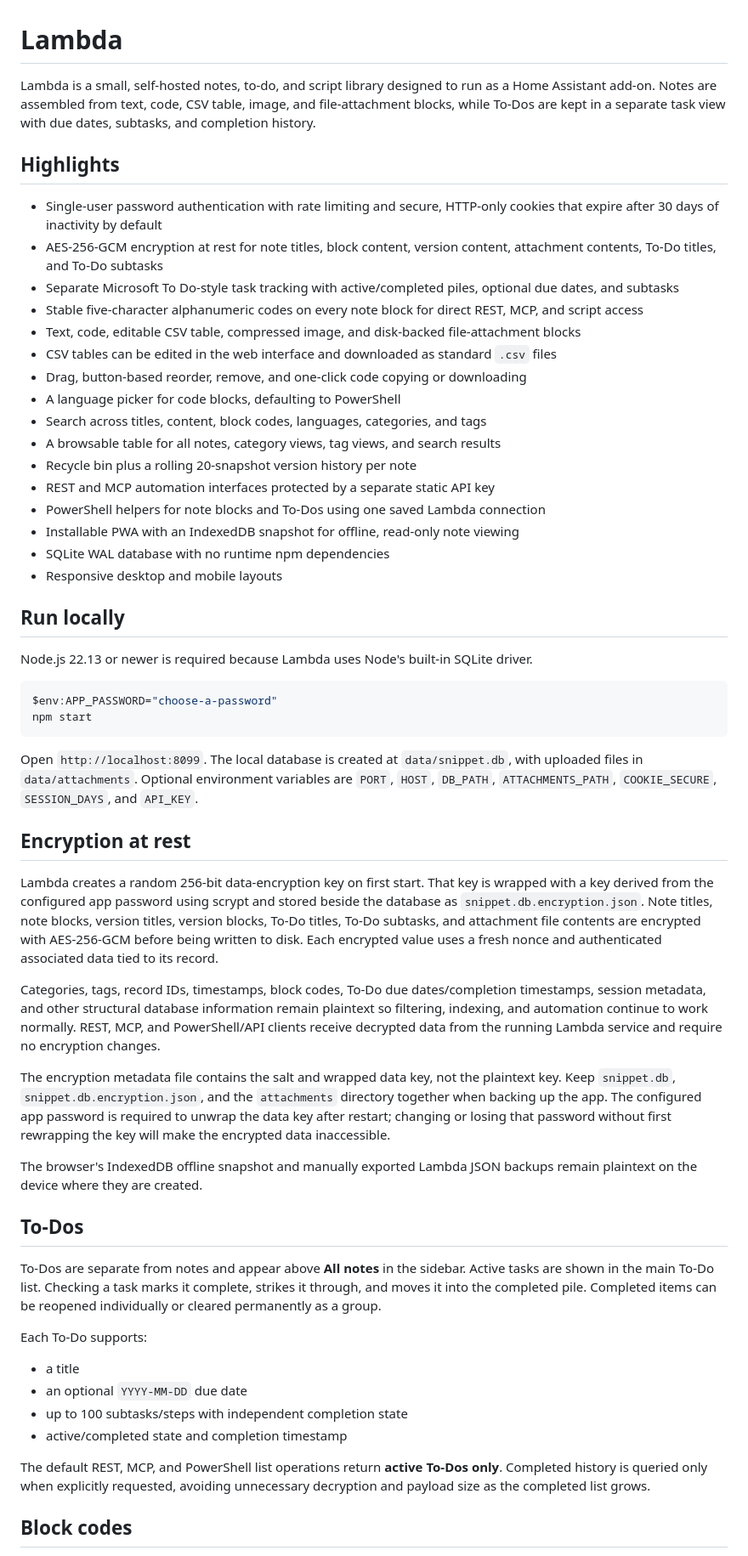
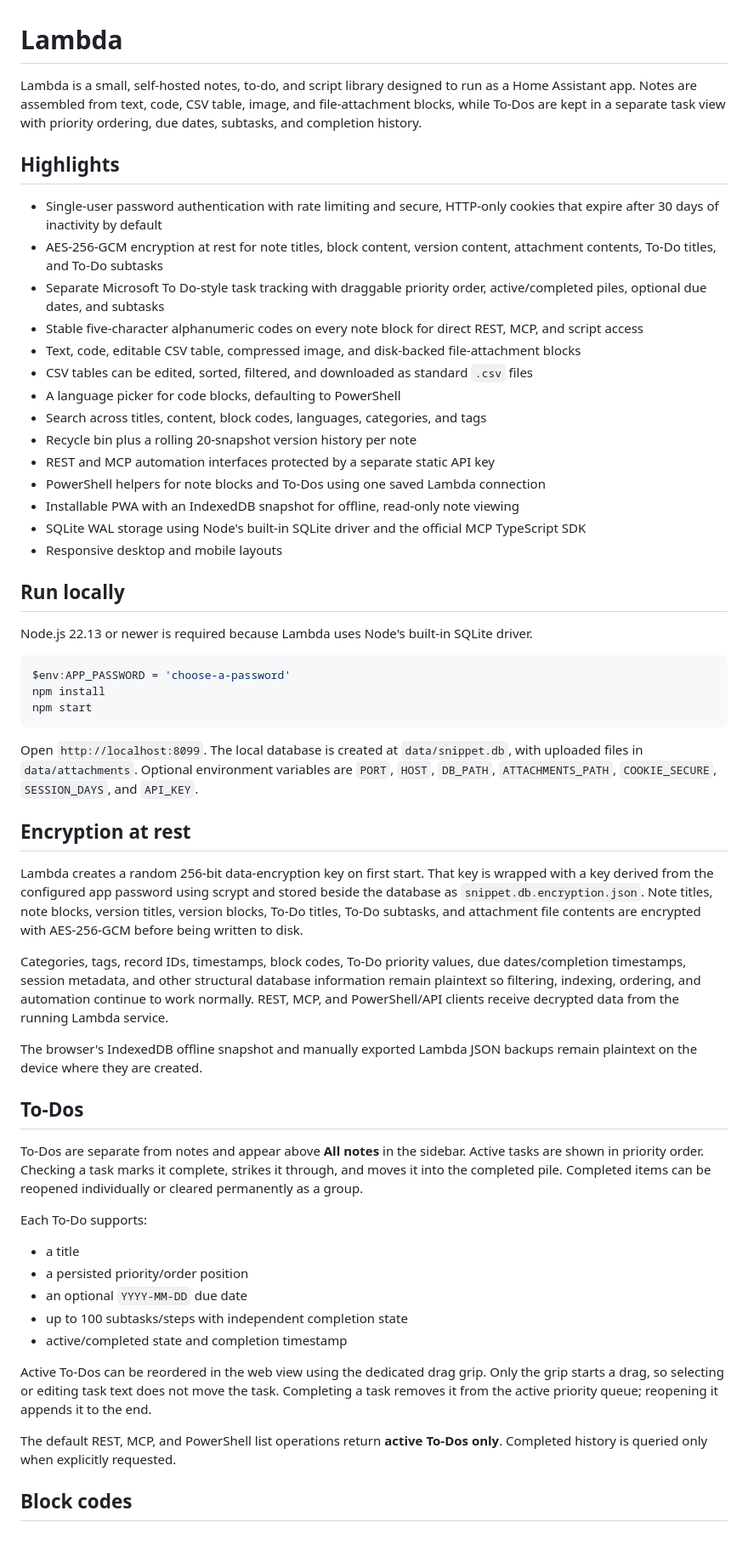
Before and after one commit to Invertee/Lambda, a Markdown page: lambda/README.md, the part around one of its changes. Shown at 85% size. Rendered like a GitHub page.

````diff
--- a/lambda/README.md
+++ b/lambda/README.md
@@ -1,32 +1,31 @@
 # Lambda
 
-Lambda is a small, self-hosted notes, to-do, and script library designed to run as a Home Assistant add-on. Notes are assembled from text, code, CSV table, image, and file-attachment blocks, while To-Dos are kept in a separate task view with due dates, subtasks, and completion history.
+Lambda is a small, self-hosted notes, to-do, and script library designed to run as a Home Assistant app. Notes are assembled from text, code, CSV table, image, and file-attachment blocks, while To-Dos are kept in a separate task view with priority ordering, due dates, subtasks, and completion history.
 
 ## Highlights
 
 - Single-user password authentication with rate limiting and secure, HTTP-only cookies that expire after 30 days of inactivity by default
 - AES-256-GCM encryption at rest for note titles, block content, version content, attachment contents, To-Do titles, and To-Do subtasks
-- Separate Microsoft To Do-style task tracking with active/completed piles, optional due dates, and subtasks
+- Separate Microsoft To Do-style task tracking with draggable priority order, active/completed piles, optional due dates, and subtasks
 - Stable five-character alphanumeric codes on every note block for direct REST, MCP, and script access
 - Text, code, editable CSV table, compressed image, and disk-backed file-attachment blocks
-- CSV tables can be edited in the web interface and downloaded as standard `.csv` files
-- Drag, button-based reorder, remove, and one-click code copying or downloading
+- CSV tables can be edited, sorted, filtered, and downloaded as standard `.csv` files
 - A language picker for code blocks, defaulting to PowerShell
 - Search across titles, content, block codes, languages, categories, and tags
-- A browsable table for all notes, category views, tag views, and search results
 - Recycle bin plus a rolling 20-snapshot version history per note
 - REST and MCP automation interfaces protected by a separate static API key
 - PowerShell helpers for note blocks and To-Dos using one saved Lambda connection
 - Installable PWA with an IndexedDB snapshot for offline, read-only note viewing
-- SQLite WAL database with no runtime npm dependencies
+- SQLite WAL storage using Node's built-in SQLite driver and the official MCP TypeScript SDK
 - Responsive desktop and mobile layouts
 
 ## Run locally
 
 Node.js 22.13 or newer is required because Lambda uses Node's built-in SQLite driver.
 
-```sh
-$env:APP_PASSWORD="choose-a-password"
+```powershell
+$env:APP_PASSWORD = 'choose-a-password'
+npm install
 npm start
 ```
 
@@ -34,26 +33,27 @@ Open `http://localhost:8099`. The local database is created at `data/snippet.db`
 
 ## Encryption at rest
 
-Lambda creates a random 256-bit data-encryption key on first start. That key is wrapped with a key derived from the configured app password using scrypt and stored beside the database as `snippet.db.encryption.json`. Note titles, note blocks, version titles, version blocks, To-Do titles, To-Do subtasks, and attachment file contents are encrypted with AES-256-GCM before being written to disk. Each encrypted value uses a fresh nonce and authenticated associated data tied to its record.
+Lambda creates a random 256-bit data-encryption key on first start. That key is wrapped with a key derived from the configured app password using scrypt and stored beside the database as `snippet.db.encryption.json`. Note titles, note blocks, version titles, version blocks, To-Do titles, To-Do subtasks, and attachment file contents are encrypted with AES-256-GCM before being written to disk.
 
-Categories, tags, record IDs, timestamps, block codes, To-Do due dates/completion timestamps, session metadata, and other structural database information remain plaintext so filtering, indexing, and automation continue to work normally. REST, MCP, and PowerShell/API clients receive decrypted data from the running Lambda service and require no encryption changes.
-
-The encryption metadata file contains the salt and wrapped data key, not the plaintext key. Keep `snippet.db`, `snippet.db.encryption.json`, and the `attachments` directory together when backing up the app. The configured app password is required to unwrap the data key after restart; changing or losing that password without first rewrapping the key will make the encrypted data inaccessible.
+Categories, tags, record IDs, timestamps, block codes, To-Do priority values, due dates/completion timestamps, session metadata, and other structural database information remain plaintext so filtering, indexing, ordering, and automation continue to work normally. REST, MCP, and PowerShell/API clients receive decrypted data from the running Lambda service.
 
 The browser's IndexedDB offline snapshot and manually exported Lambda JSON backups remain plaintext on the device where they are created.
 
 ## To-Dos
 
-To-Dos are separate from notes and appear above **All notes** in the sidebar. Active tasks are shown in the main To-Do list. Checking a task marks it complete, strikes it through, and moves it into the completed pile. Completed items can be reopened individually or cleared permanently as a group.
+To-Dos are separate from notes and appear above **All notes** in the sidebar. Active tasks are shown in priority order. Checking a task marks it complete, strikes it through, and moves it into the completed pile. Completed items can be reopened individually or cleared permanently as a group.
 
 Each To-Do supports:
 
 - a title
+- a persisted priority/order position
 - an optional `YYYY-MM-DD` due date
 - up to 100 subtasks/steps with independent completion state
 - active/completed state and completion timestamp
 
-The default REST, MCP, and PowerShell list operations return **active To-Dos only**. Completed history is queried only when explicitly requested, avoiding unnecessary decryption and payload size as the completed list grows.
+Active To-Dos can be reordered in the web view using the dedicated drag grip. Only the grip starts a drag, so selecting or editing task text does not move the task. Completing a task removes it from the active priority queue; reopening it appends it to the end.
+
+The default REST, MCP, and PowerShell list operations return **active To-Dos only**. Completed history is queried only when explicitly requested.
 
 ## Block codes
 
````
Also changed, not shown: other parts of lambda/README.md (+73 -76 lines).
